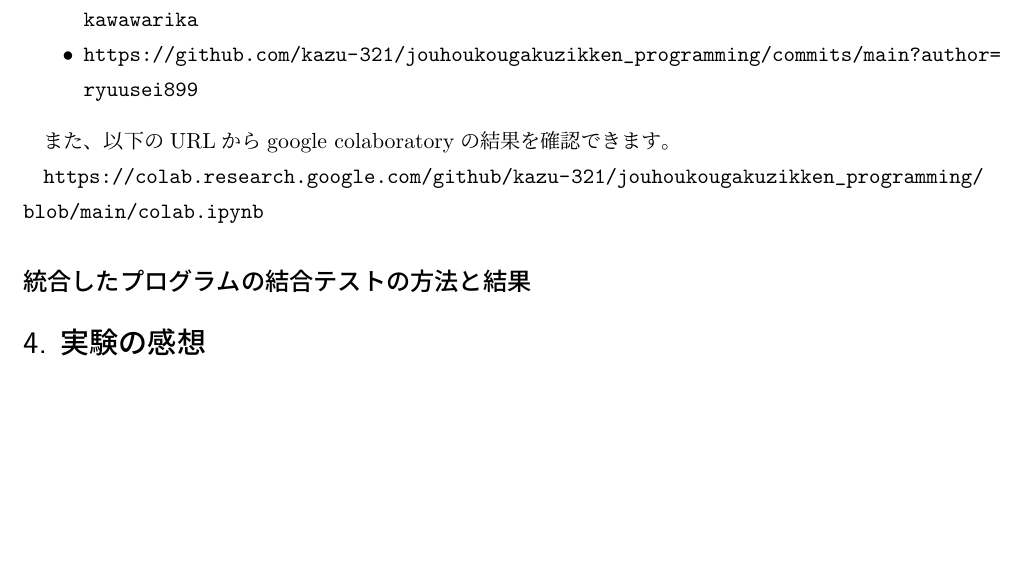
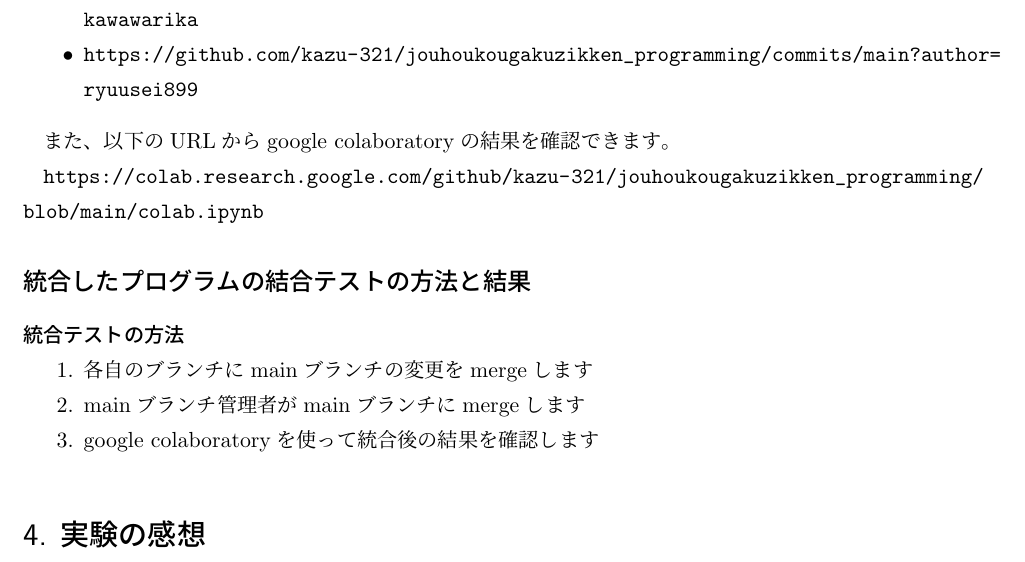
Before and after one commit to kazu-321/tex_ws, a LaTeX document (2024/情報工学実験I/プログラミング演習4.tex): part of page 9 of 9, cut so that both start at the same text, the shorter picture padded with empty space. Compiled offline with pLaTeX and dvipdfmx.

Commit message:
[add] 統合テストの方法

```diff
--- a/2024/情報工学実験I/プログラミング演習4.tex
+++ b/2024/情報工学実験I/プログラミング演習4.tex
@@ -453,7 +453,12 @@ Qiitaに詳しい記事として投稿しています。以下のURLから確認
 \url{https://colab.research.google.com/github/kazu-321/jouhoukougakuzikken_programming/blob/main/colab.ipynb}
 
 \subsection*{統合したプログラムの結合テストの方法と結果}
-
+\subsubsection*{統合テストの方法}
+\begin{enumerate}
+    \item 各自のブランチにmainブランチの変更をmergeします
+    \item mainブランチ管理者がmainブランチにmergeします
+    \item google colaboratoryを使って統合後の結果を確認します
+\end{enumerate}
 
 
 \section*{4. 実験の感想}
```
Also changed, not shown: 2024/情報工学実験I/プログラミング演習4.pdf.
